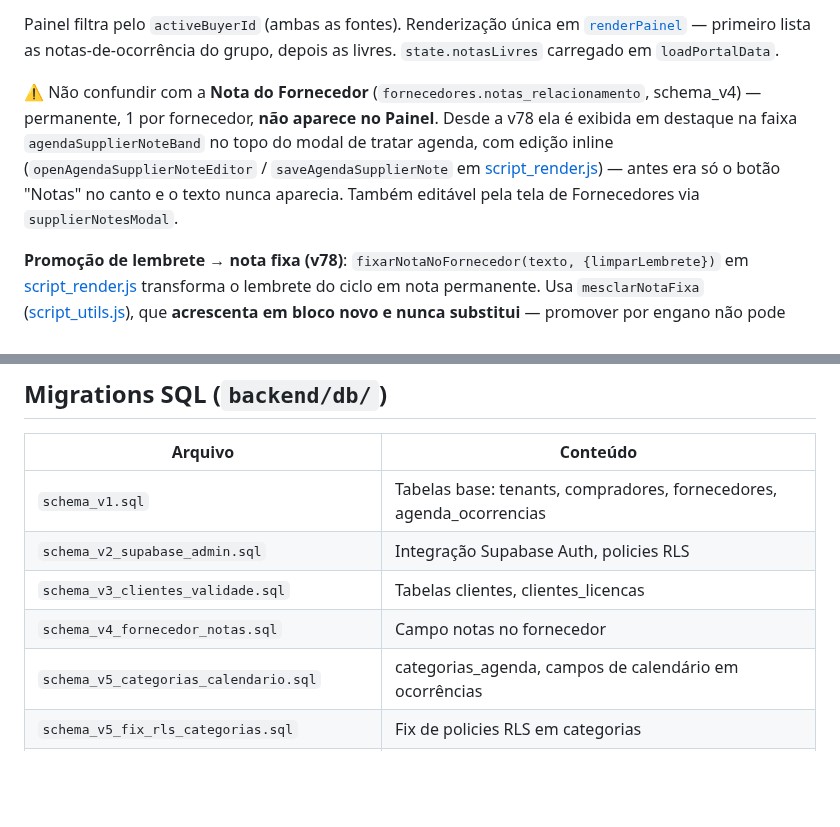
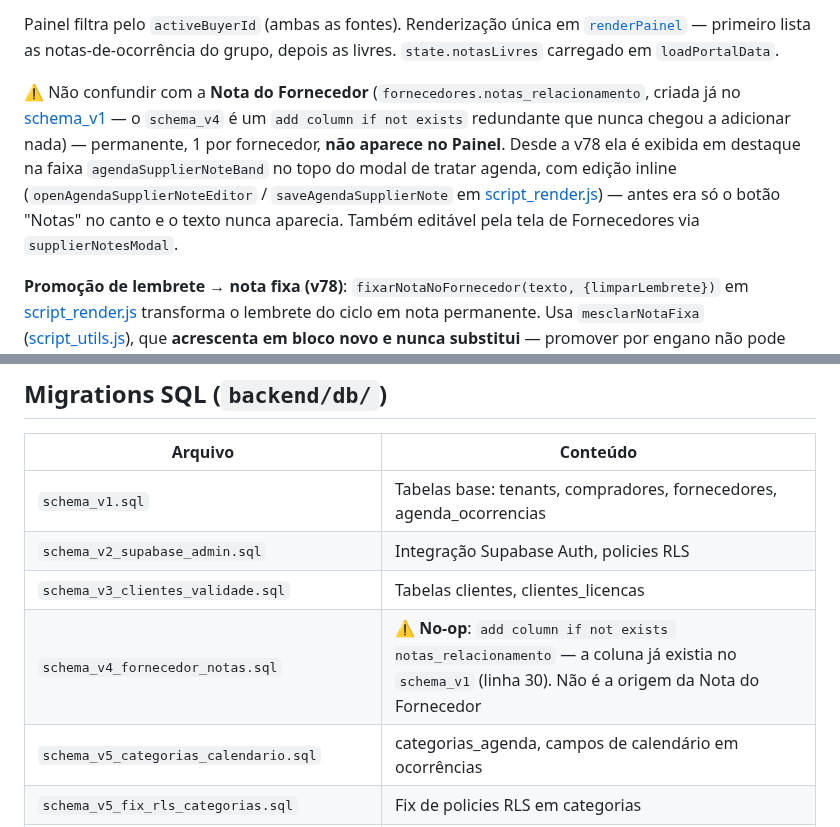
Before and after one commit to andrevanni/Agenda-de-Compras-Web, a Markdown page: CLAUDE.md, 2 parts joined by grey strips. Rendered like a GitHub page; blank space fills up the shorter version.

Commit message:
docs(claude.md): corrige a origem de notas_relacionamento (schema_v1, nao v4)
O texto novo da v78 dizia schema_v1 e dois trechos antigos diziam
schema_v4, deixando o documento contraditorio sobre a mesma coluna.
Conferido: schema_v1.sql:30 ja cria notas_relacionamento; o
schema_v4_fornecedor_notas.sql e um add column if not exists que nunca
adicionou nada. Achado do review da Task 6.

Co-Authored-By: Claude Opus 5 (1M context) <noreply@anthropic.com>

```diff
--- a/CLAUDE.md
+++ b/CLAUDE.md
@@ -398,7 +398,7 @@ Duas fontes de post-it coexistem, agrupadas por comprador:
 
 Painel filtra pelo `activeBuyerId` (ambas as fontes). Renderização única em [`renderPainel`](frontend/script_main.js) — primeiro lista as notas-de-ocorrência do grupo, depois as livres. `state.notasLivres` carregado em `loadPortalData`.
 
-⚠️ Não confundir com a **Nota do Fornecedor** (`fornecedores.notas_relacionamento`, schema_v4) — permanente, 1 por fornecedor, **não aparece no Painel**. Desde a v78 ela é exibida em destaque na faixa `agendaSupplierNoteBand` no topo do modal de tratar agenda, com edição inline (`openAgendaSupplierNoteEditor` / `saveAgendaSupplierNote` em [script_render.js](frontend/script_render.js)) — antes era só o botão "Notas" no canto e o texto nunca aparecia. Também editável pela tela de Fornecedores via `supplierNotesModal`.
+⚠️ Não confundir com a **Nota do Fornecedor** (`fornecedores.notas_relacionamento`, criada já no [schema_v1](backend/db/schema_v1.sql) — o `schema_v4` é um `add column if not exists` redundante que nunca chegou a adicionar nada) — permanente, 1 por fornecedor, **não aparece no Painel**. Desde a v78 ela é exibida em destaque na faixa `agendaSupplierNoteBand` no topo do modal de tratar agenda, com edição inline (`openAgendaSupplierNoteEditor` / `saveAgendaSupplierNote` em [script_render.js](frontend/script_render.js)) — antes era só o botão "Notas" no canto e o texto nunca aparecia. Também editável pela tela de Fornecedores via `supplierNotesModal`.
 
 **Promoção de lembrete → nota fixa (v78)**: `fixarNotaNoFornecedor(texto, {limparLembrete})` em [script_render.js](frontend/script_render.js) transforma o lembrete do ciclo em nota permanente. Usa `mesclarNotaFixa` ([script_utils.js](frontend/script_utils.js)), que **acrescenta em bloco novo e nunca substitui** — promover por engano não pode destruir a regra existente. Pelo botão ao lado do lembrete, limpa a `nota` da ocorrência depois (senão o texto fica em dois lugares e o card duplica no Painel); pelo botão da sugestão, **não** toca a ocorrência histórica. `ultimaNotaDoFornecedor()` alimenta a sugestão e só aparece quando ainda não há nota fixa.
 
@@ -555,7 +555,7 @@ Confirmação (não-bloqueante) exibida quando o comprador trata uma agenda **mu
 | `schema_v1.sql` | Tabelas base: tenants, compradores, fornecedores, agenda_ocorrencias |
 | `schema_v2_supabase_admin.sql` | Integração Supabase Auth, policies RLS |
 | `schema_v3_clientes_validade.sql` | Tabelas clientes, clientes_licencas |
-| `schema_v4_fornecedor_notas.sql` | Campo notas no fornecedor |
+| `schema_v4_fornecedor_notas.sql` | ⚠️ **No-op**: `add column if not exists notas_relacionamento` — a coluna já existia no `schema_v1` (linha 30). Não é a origem da Nota do Fornecedor |
 | `schema_v5_categorias_calendario.sql` | categorias_agenda, campos de calendário em ocorrências |
 | `schema_v5_fix_rls_categorias.sql` | Fix de policies RLS em categorias |
 | `schema_v6_notas_painel.sql` | Campo `nota` em agenda_ocorrencias (post-it) |
```
